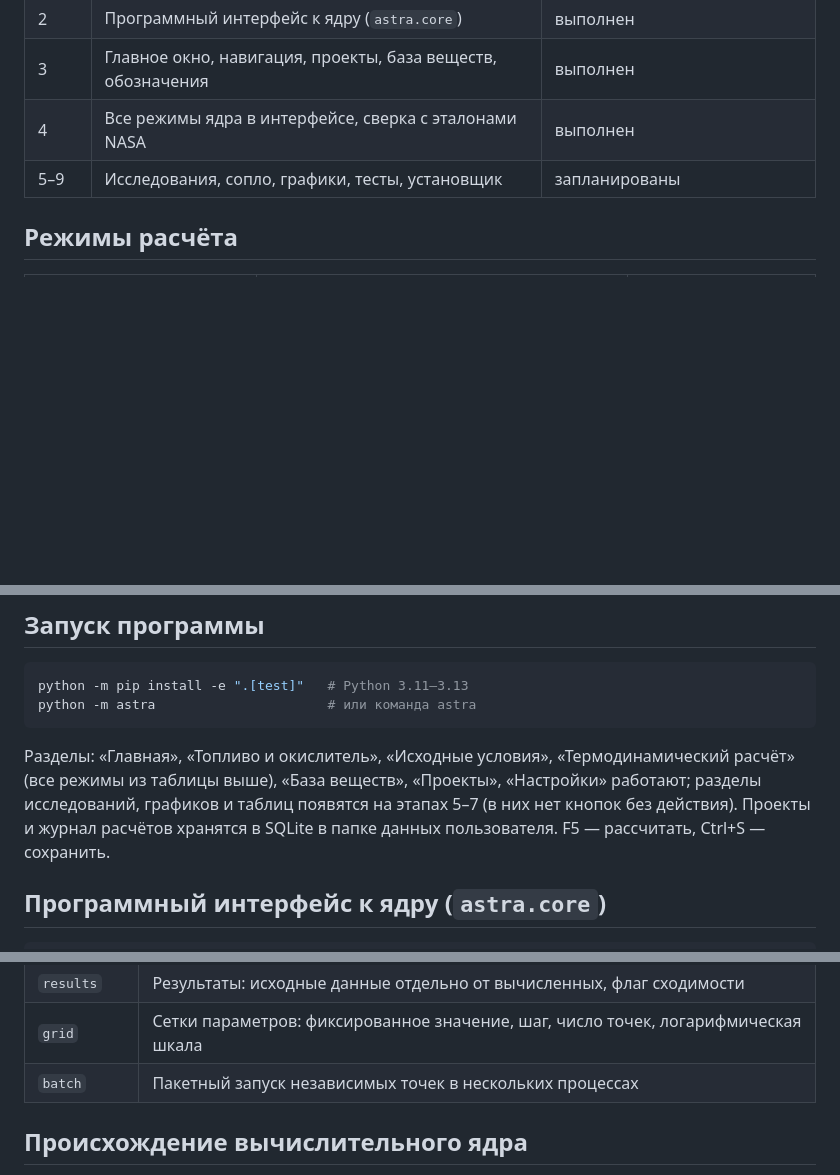
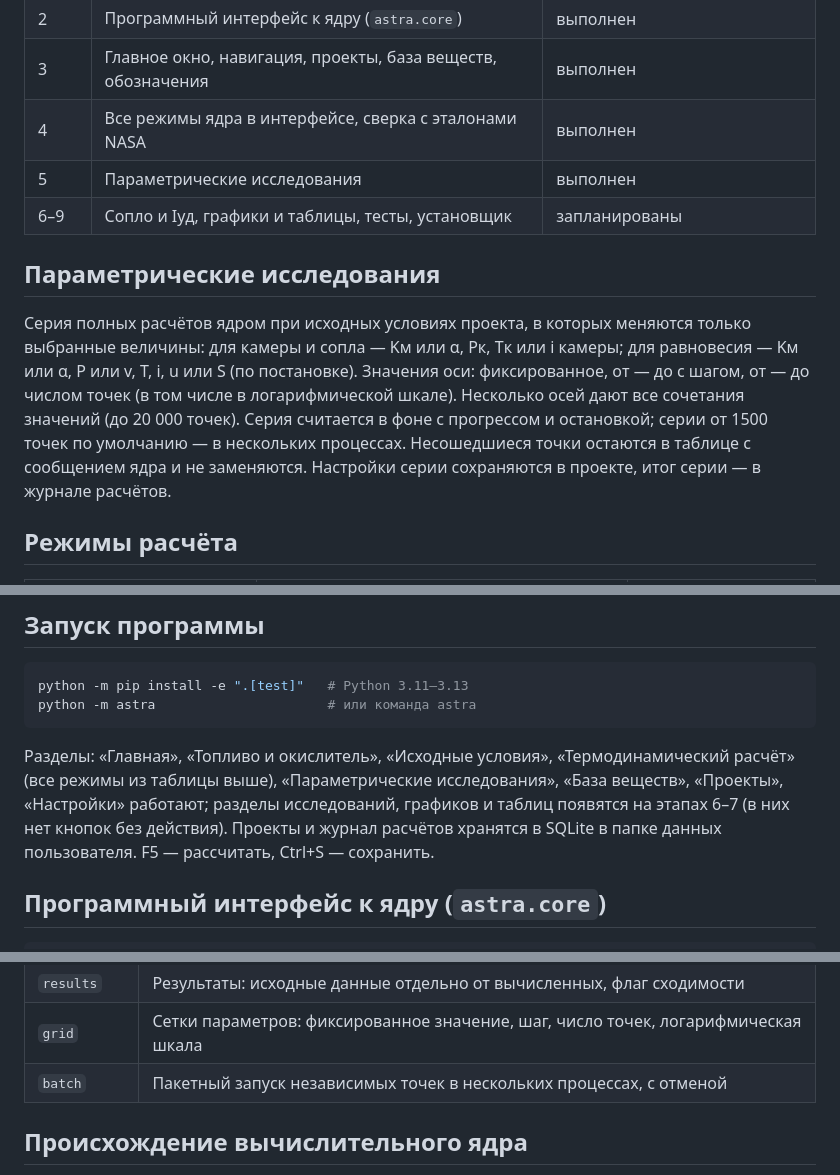
Before and after one commit to HitHalera-cyber/Astra, a Markdown page: README.md, 3 parts joined by grey strips. Rendered like a GitHub page; blank space fills up the shorter version.

````diff
--- a/README.md
+++ b/README.md
@@ -22,7 +22,19 @@
 | 2 | Программный интерфейс к ядру (`astra.core`) | выполнен |
 | 3 | Главное окно, навигация, проекты, база веществ, обозначения | выполнен |
 | 4 | Все режимы ядра в интерфейсе, сверка с эталонами NASA | выполнен |
-| 5–9 | Исследования, сопло, графики, тесты, установщик | запланированы |
+| 5 | Параметрические исследования | выполнен |
+| 6–9 | Сопло и Iуд, графики и таблицы, тесты, установщик | запланированы |
+
+## Параметрические исследования
+
+Серия полных расчётов ядром при исходных условиях проекта, в которых меняются
+только выбранные величины: для камеры и сопла — Kм или α, Pк, Tк или i камеры;
+для равновесия — Kм или α, P или v, T, i, u или S (по постановке). Значения оси:
+фиксированное, от — до с шагом, от — до числом точек (в том числе в логарифмической
+шкале). Несколько осей дают все сочетания значений (до 20 000 точек). Серия считается
+в фоне с прогрессом и остановкой; серии от 1500 точек по умолчанию — в нескольких
+процессах. Несошедшиеся точки остаются в таблице с сообщением ядра и не заменяются.
+Настройки серии сохраняются в проекте, итог серии — в журнале расчётов.
 
 ## Режимы расчёта
 
@@ -51,8 +63,9 @@ python -m astra                      # или команда astra
 ```
 
 Разделы: «Главная», «Топливо и окислитель», «Исходные условия», «Термодинамический
-расчёт» (все режимы из таблицы выше), «База веществ», «Проекты», «Настройки» работают; разделы исследований, графиков
-и таблиц появятся на этапах 5–7 (в них нет кнопок без действия). Проекты и журнал
+расчёт» (все режимы из таблицы выше), «Параметрические исследования», «База веществ»,
+«Проекты», «Настройки» работают; разделы исследований, графиков
+и таблиц появятся на этапах 6–7 (в них нет кнопок без действия). Проекты и журнал
 расчётов хранятся в SQLite в папке данных пользователя. F5 — рассчитать, Ctrl+S — сохранить.
 
 ## Программный интерфейс к ядру (`astra.core`)
@@ -83,7 +96,7 @@ for p in r.exits():
 | `session` | Вызовы ядра: равновесие TP/HP/SP/TV/UV/SV, камера и сопло (равновесное и замороженное), ударная волна, детонация |
 | `results` | Результаты: исходные данные отдельно от вычисленных, флаг сходимости |
 | `grid` | Сетки параметров: фиксированное значение, шаг, число точек, логарифмическая шкала |
-| `batch` | Пакетный запуск независимых точек в нескольких процессах |
+| `batch` | Пакетный запуск независимых точек в нескольких процессах, с отменой |
 
 ## Происхождение вычислительного ядра
 
````
Also changed, not shown: docs/img/screenshot-parametric.png (added), 15 other files.
